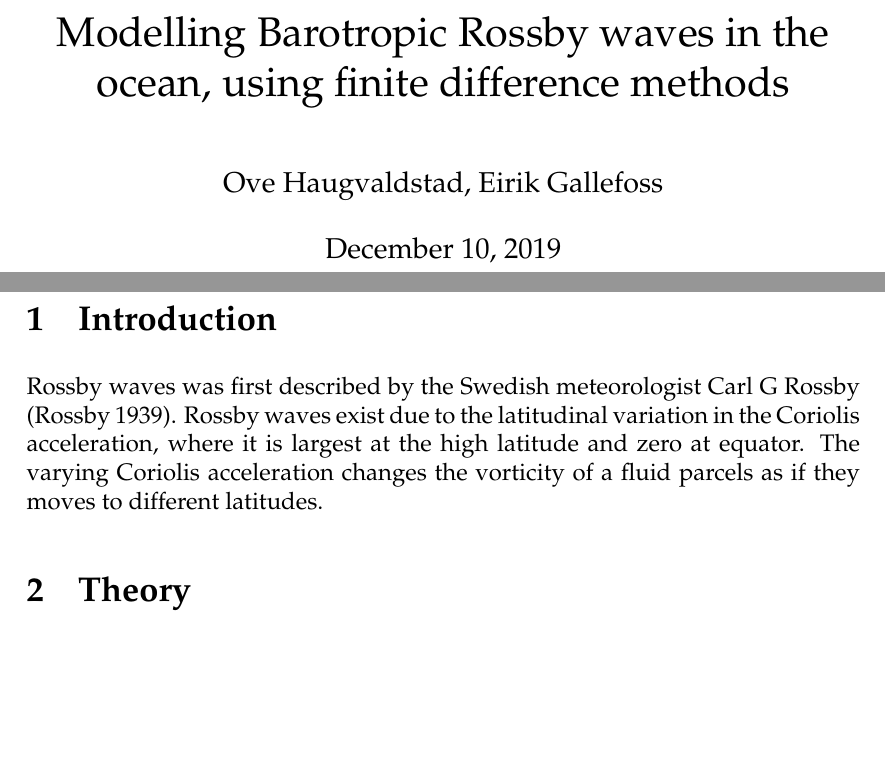
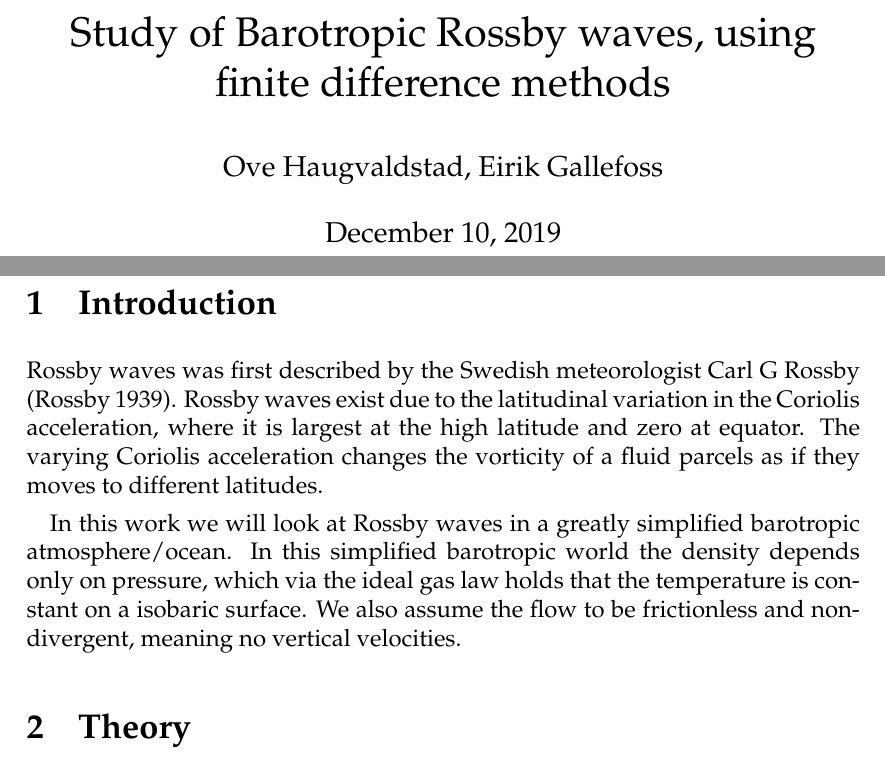
Before and after one commit to ejgal/FYS4150, a LaTeX document (Project5/latex/main.tex, which reads Project5/latex/introduction.tex): two parts of pages 1 and 2 of 6, joined at a grey line, cut at the place of the change, the shorter picture padded with empty space. Compiled offline with pdfLaTeX.

Commit message:
update introdcution

```diff
--- a/Project5/latex/introduction.tex
+++ b/Project5/latex/introduction.tex
@@ -4,3 +4,9 @@ Rossby waves was first described by the Swedish meteorologist Carl G Rossby
 the Coriolis acceleration, where it is largest at the high latitude and zero at
 equator. The varying Coriolis acceleration changes the vorticity of a fluid
 parcels as if they moves to different latitudes.
+
+In this work we will look at Rossby waves in a greatly simplified barotropic
+atmosphere/ocean. In this simplified barotropic world the density depends only
+on pressure, which via the ideal gas law holds that the temperature is constant
+on a isobaric surface. We also assume the flow to be frictionless and
+non-divergent, meaning no vertical velocities.
--- a/Project5/latex/main.tex
+++ b/Project5/latex/main.tex
@@ -147,7 +147,7 @@
 \patchcmd{\@maketitle}{\vskip 2em}{\vspace*{2.2cm}}{}{}
 \makeatother
 
-\title{Modelling Barotropic Rossby waves in the ocean, using finite difference methods}
+\title{Study of Barotropic Rossby waves, using finite difference methods}
 
 \author{Ove Haugvaldstad, Eirik Gallefoss}
 
```
